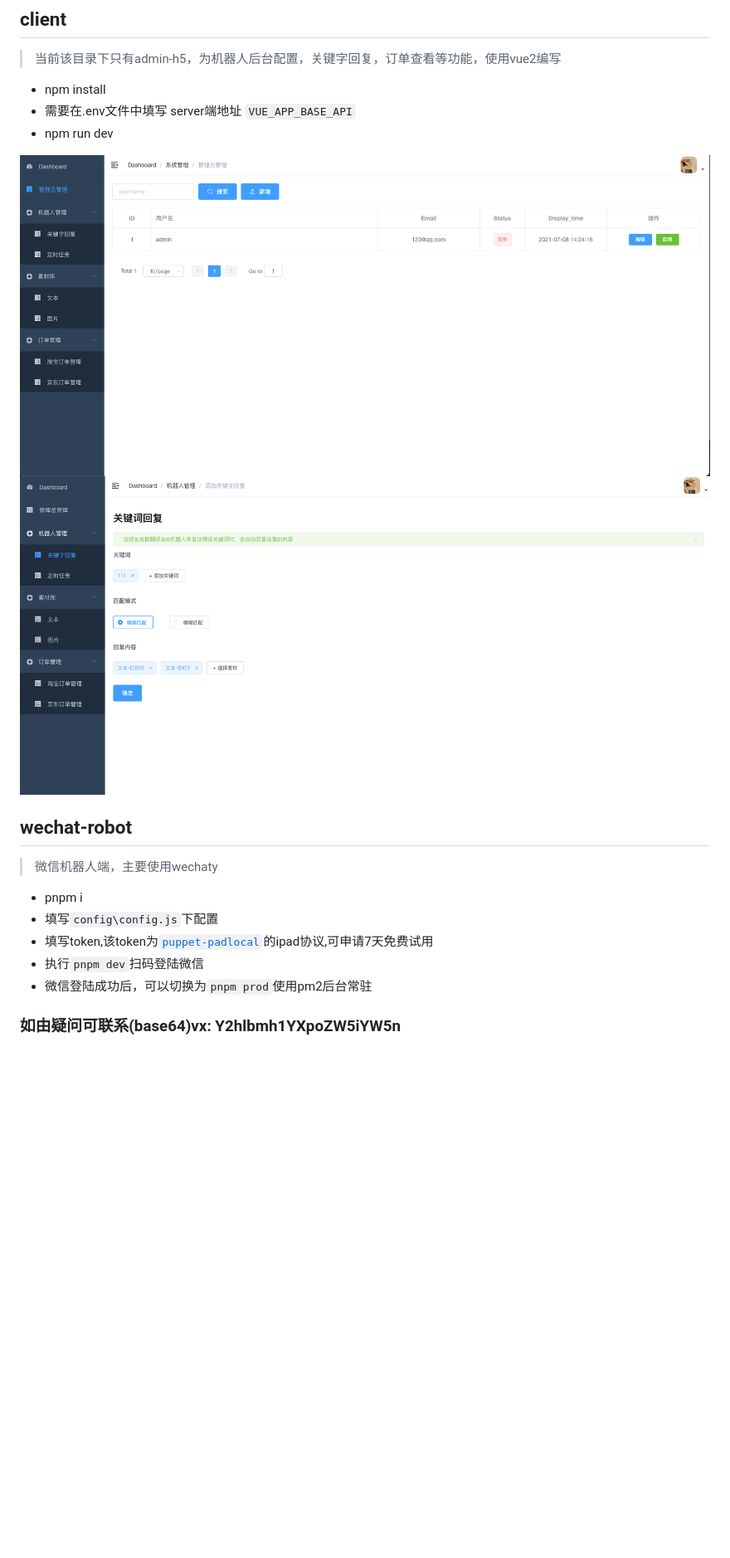
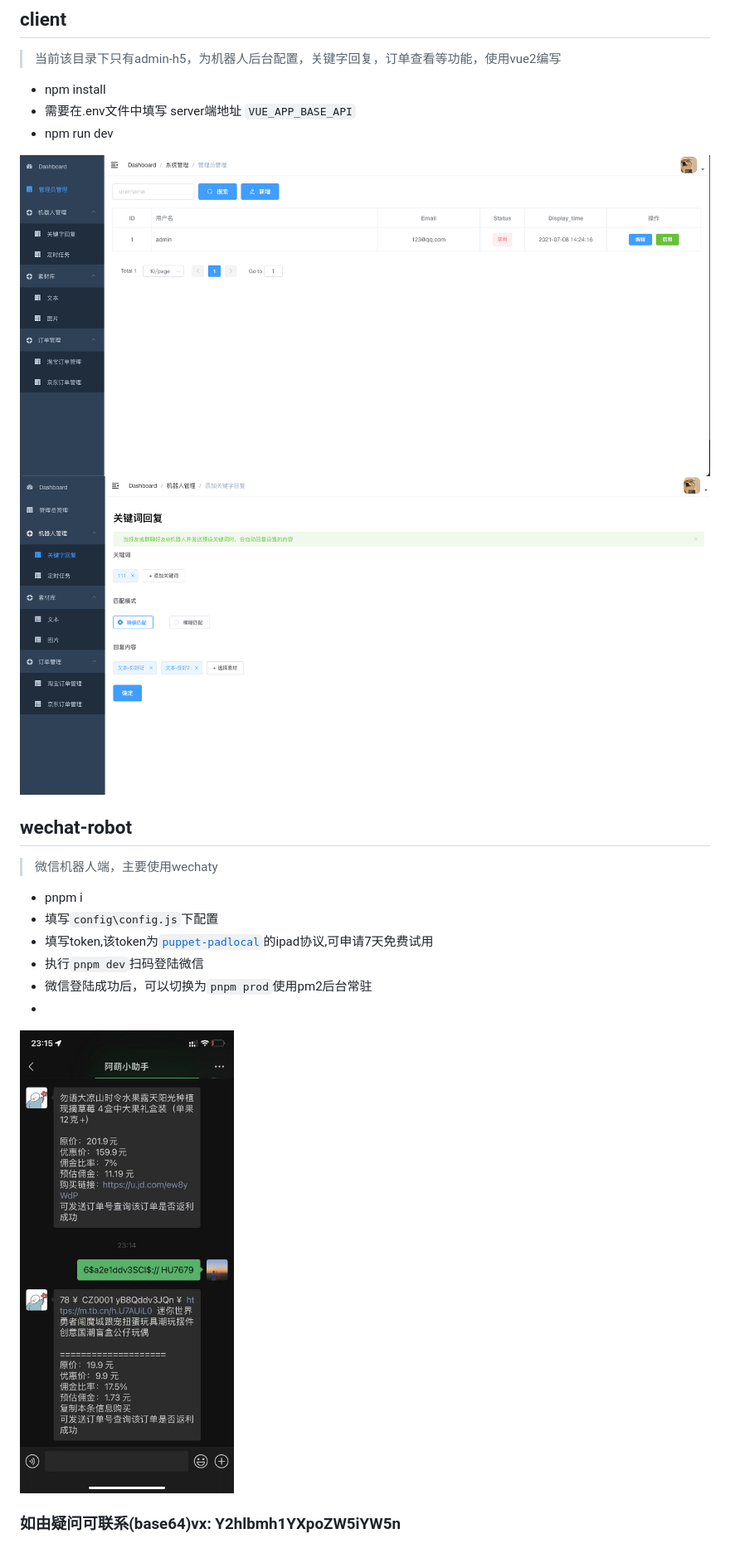
Before and after one commit to chenbb0128/tbk-manage-system, a Markdown page: README.md, the part around the change. Shown: that part at 83% size. Drawn GitHub-style; pictures changed too: images/img_2.png (added); blank space fills up the shorter version.

Commit message:
chore: change demo image

```diff
--- a/README.md
+++ b/README.md
@@ -17,8 +17,8 @@
 - 需要在.env文件中填写 server端地址 `VUE_APP_BASE_API`
 - npm run dev
 
-![img.png](img.png)
-![img_1.png](img_1.png)
+![img.png](images/img.png)
+![img_1.png](images/img_1.png)
 
 ## wechat-robot
 > 微信机器人端，主要使用wechaty
@@ -28,5 +28,7 @@
 - 填写token,该token为[`puppet-padlocal`](http://pad-local.com/)的ipad协议,可申请7天免费试用
 - 执行`pnpm dev`扫码登陆微信
 - 微信登陆成功后，可以切换为`pnpm prod`使用pm2后台常驻
+-
+![img_1.png](images/img_2.png)
 
 ### 如由疑问可联系(base64)vx: Y2hlbmh1YXpoZW5iYW5n
```
Also changed, not shown: images/img.png (renamed from img.png), images/img_1.png (renamed from img_1.png).
